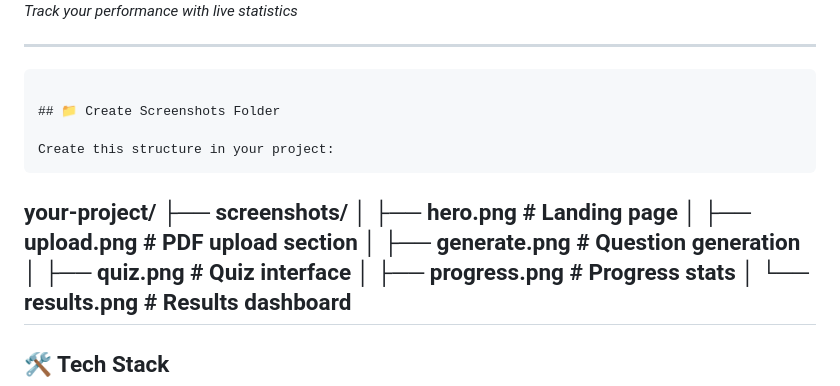
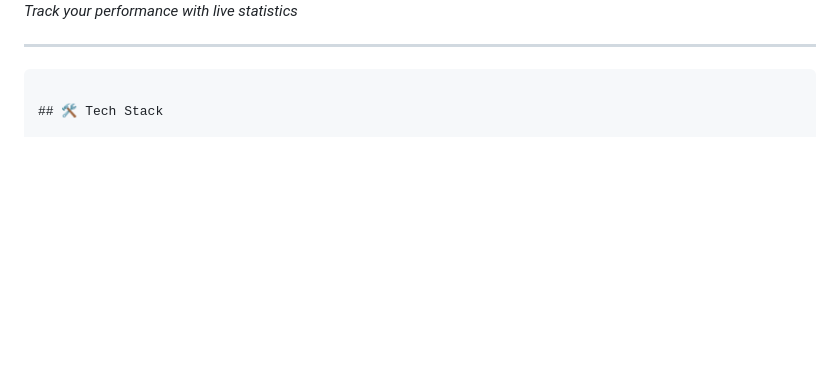
Before and after one commit to atharva723/AI_Study_Prep_Platform_using_gemini_api, a Markdown page: README.md, the part around the change. GitHub-like rendering; blank space fills up the shorter version.

````diff
--- a/README.md
+++ b/README.md
@@ -52,20 +52,6 @@ Transform your study materials into intelligent, AI-powered quizzes. Upload PDFs
 
 ---
 ```
-
-## 📁 Create Screenshots Folder
-
-Create this structure in your project:
-```
-your-project/
-├── screenshots/
-│   ├── hero.png           # Landing page
-│   ├── upload.png         # PDF upload section
-│   ├── generate.png       # Question generation
-│   ├── quiz.png           # Quiz interface
-│   ├── progress.png       # Progress stats
-│   └── results.png        # Results dashboard
----
 
 ## 🛠️ Tech Stack
 
````
